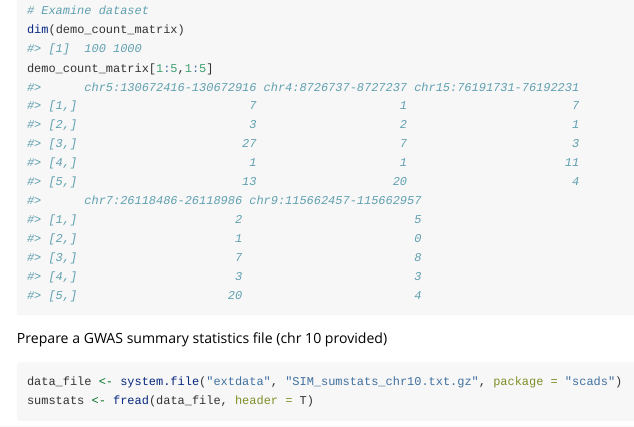
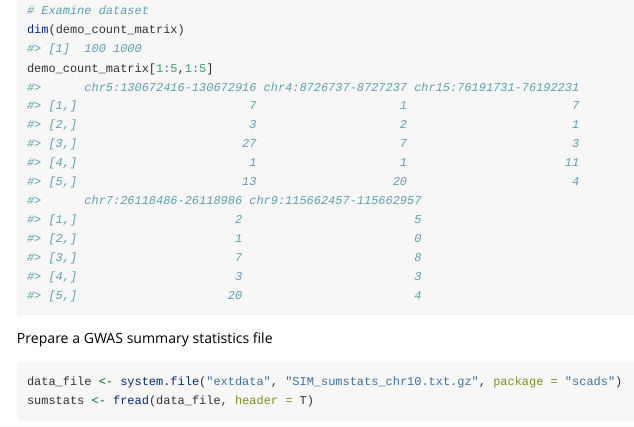
Before and after one commit to szhaolab/scads, an R Markdown document (vignettes/Introduction.Rmd): the page in a window 1100 px wide, from 530 px down. Rendered offline with R 4.5, knitr and Pandoc, with nearby package versions; some code elsewhere in the file could not run offline; long lines of code are wrapped.

Commit message:
Update vignette and check GitHub Actions workflow for pkgdown

````diff
--- a/.github/workflows/pkgdown.yml
+++ b/.github/workflows/pkgdown.yml
@@ -29,4 +29,5 @@ jobs:
         uses: peaceiris/actions-gh-pages@v3
         with:
           github_token: ${{ secrets.GITHUB_TOKEN }}
+          publish_branch: main
           publish_dir: ./docs
--- a/vignettes/Introduction.Rmd
+++ b/vignettes/Introduction.Rmd
@@ -41,7 +41,7 @@ dim(demo_count_matrix)
 demo_count_matrix[1:5,1:5]
 ```
 
-Prepare a GWAS summary statistics file (chr 10 provided)
+Prepare a GWAS summary statistics file
 
 ```{r}
 data_file <- system.file("extdata", "SIM_sumstats_chr10.txt.gz", package = "scads")
````
